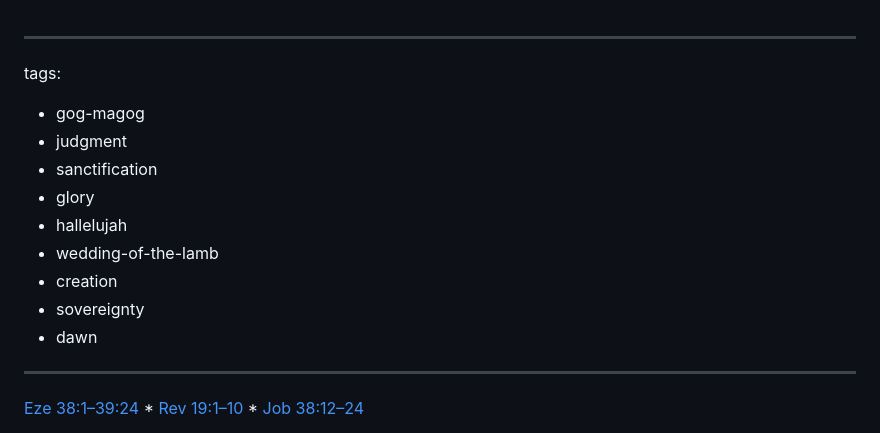
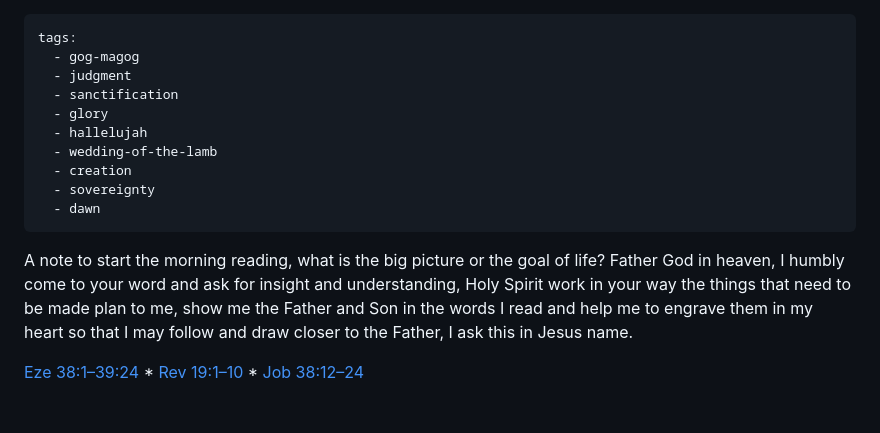
Before and after one commit to Ashworx-Global/vault, a Markdown page: Daily/2026-10-19 (Big Picture Hope).md, the part around one of its changes. Rendered like a GitHub page.

```diff
--- a/Daily/2026-10-19 (Big Picture Hope).md
+++ b/Daily/2026-10-19 (Big Picture Hope).md
@@ -1,4 +1,3 @@
-
 ---
 tags:
   - gog-magog
@@ -11,6 +10,9 @@ tags:
   - sovereignty
   - dawn
 ---
+
+A note to start the morning reading, what is the big picture or the goal of life?
+Father God in heaven, I humbly come to your word and ask for insight and understanding, Holy Spirit work in your way the things that need to be made plan to me, show me the Father and Son in the words I read and help me to engrave them in my heart so that I may follow and draw closer to the Father, I ask this in Jesus name.
 
 [Eze 38:1–39:24](https://ref.ly/logosres/esv?ref=BibleESV.Eze38.1) * [Rev 19:1–10](https://ref.ly/logosres/esv?ref=BibleESV.Re19.1) * [Job 38:12–24](https://ref.ly/logosres/esv?ref=BibleESV.Job38.12)
 
```
Also changed, not shown: other parts of Daily/2026-10-19 (Big Picture Hope).md (+1 -1 lines).
